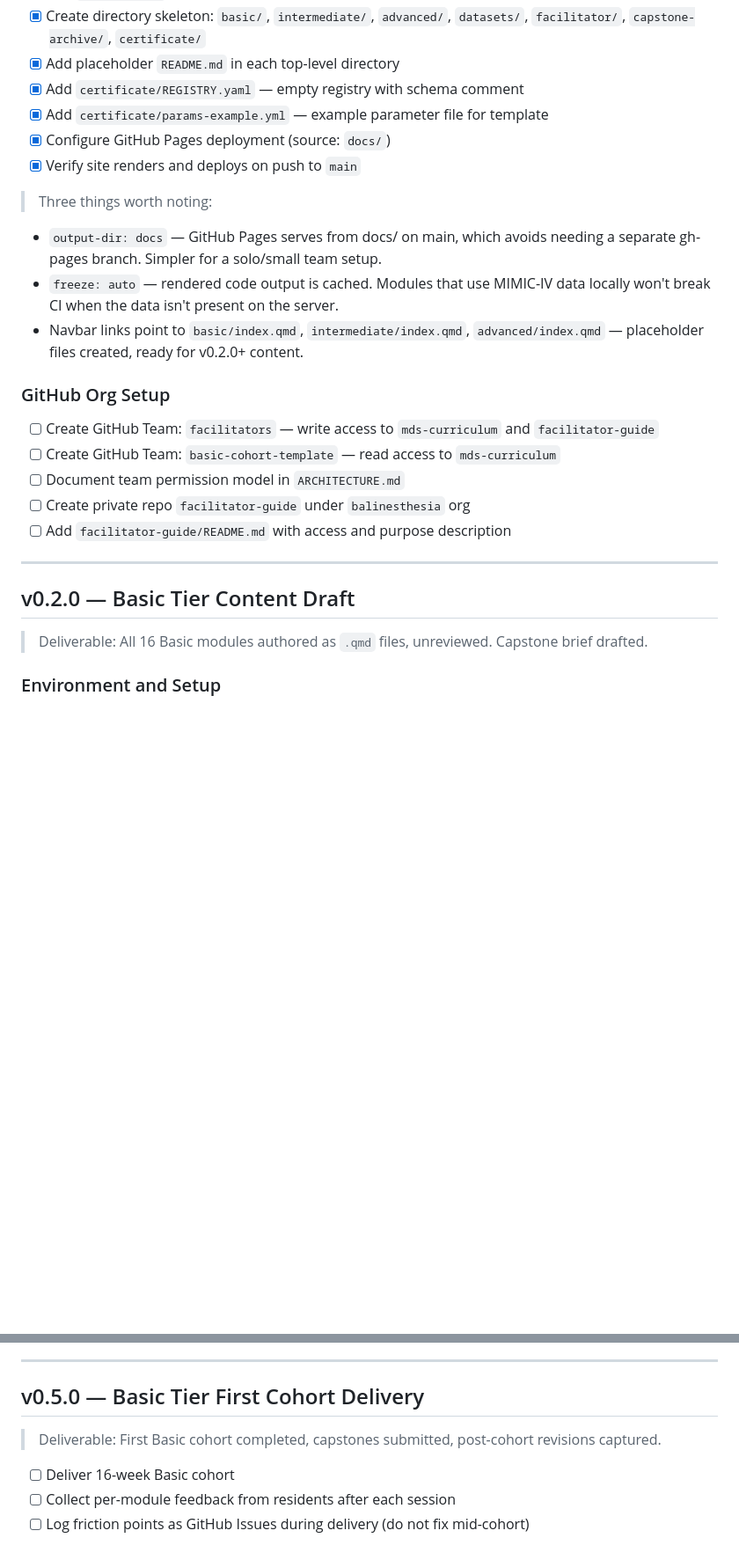
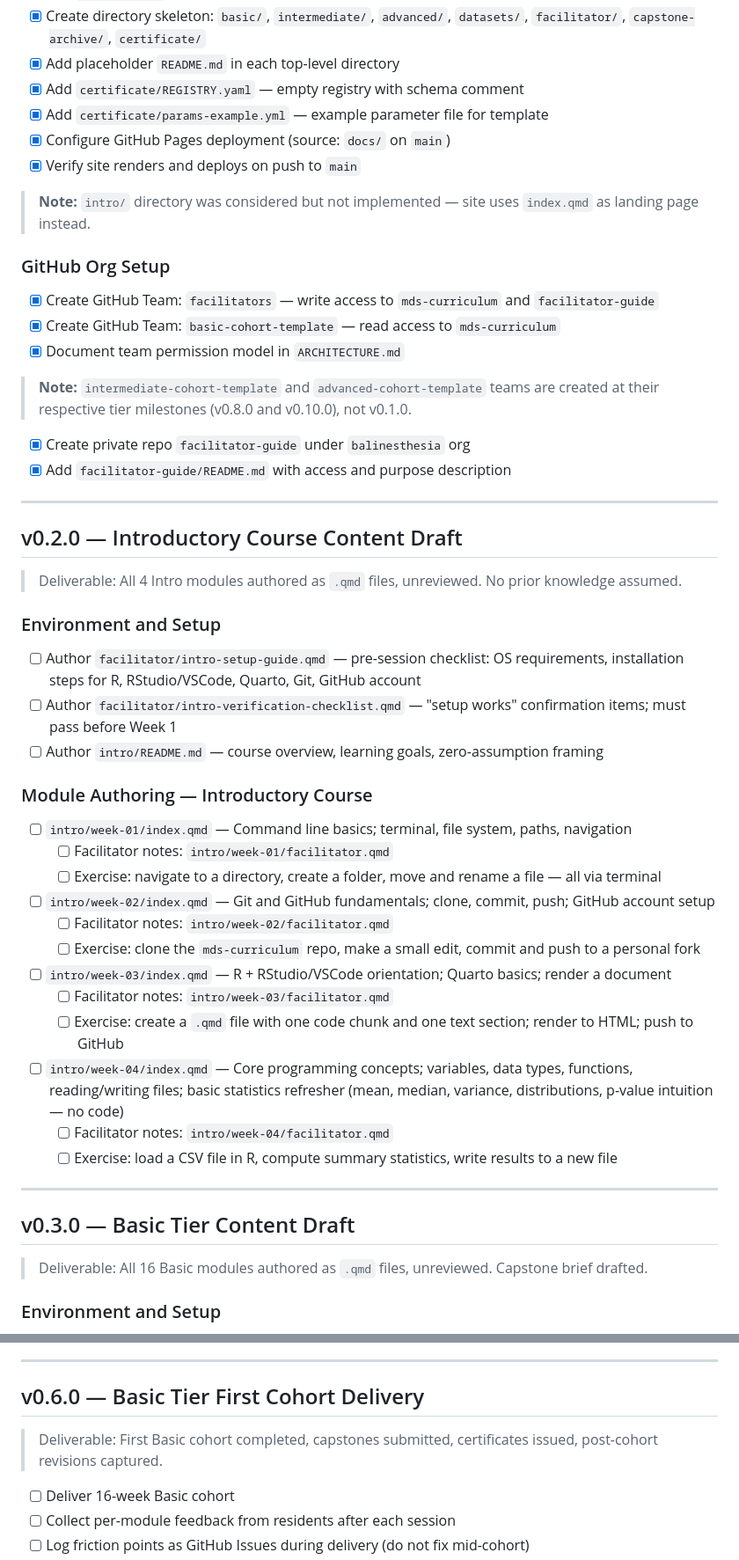
Before and after one commit to balinesthesia/mds-curriculum, a Markdown page: TODO.md, 2 parts joined by grey strips. Shown at 88% size. GitHub-like rendering; blank space fills up the shorter version.

```diff
--- a/TODO.md
+++ b/TODO.md
@@ -22,26 +22,46 @@ Update this file via PR only. Mark tasks `[x]` on completion.
 - [x] Add placeholder `README.md` in each top-level directory
 - [x] Add `certificate/REGISTRY.yaml` — empty registry with schema comment
 - [x] Add `certificate/params-example.yml` — example parameter file for template
-- [x] Configure GitHub Pages deployment (source: `docs/`)
+- [x] Configure GitHub Pages deployment (source: `docs/` on `main`)
 - [x] Verify site renders and deploys on push to `main`
 
-> Three things worth noting:
-
-  - `output-dir: docs` — GitHub Pages serves from docs/ on main, which avoids needing a separate gh-pages branch. Simpler for a solo/small team setup.
-  - `freeze: auto` — rendered code output is cached. Modules that use MIMIC-IV data locally won't break CI when the data isn't present on the server.
-  - Navbar links point to `basic/index.qmd`, `intermediate/index.qmd`, `advanced/index.qmd` — placeholder files created, ready for v0.2.0+ content.
-
+> **Note:** `intro/` directory was considered but not implemented — site uses `index.qmd` as landing page instead.
 
 ### GitHub Org Setup
-- [ ] Create GitHub Team: `facilitators` — write access to `mds-curriculum` and `facilitator-guide`
-- [ ] Create GitHub Team: `basic-cohort-template` — read access to `mds-curriculum`
-- [ ] Document team permission model in `ARCHITECTURE.md`
-- [ ] Create private repo `facilitator-guide` under `balinesthesia` org
-- [ ] Add `facilitator-guide/README.md` with access and purpose description
+- [x] Create GitHub Team: `facilitators` — write access to `mds-curriculum` and `facilitator-guide`
+- [x] Create GitHub Team: `basic-cohort-template` — read access to `mds-curriculum`
+- [x] Document team permission model in `ARCHITECTURE.md`
+> **Note:** `intermediate-cohort-template` and `advanced-cohort-template` teams are created at their respective tier milestones (v0.8.0 and v0.10.0), not v0.1.0.
+- [x] Create private repo `facilitator-guide` under `balinesthesia` org
+- [x] Add `facilitator-guide/README.md` with access and purpose description
 
 ---
 
-## v0.2.0 — Basic Tier Content Draft
+## v0.2.0 — Introductory Course Content Draft
+> Deliverable: All 4 Intro modules authored as `.qmd` files, unreviewed. No prior knowledge assumed.
+
+### Environment and Setup
+- [ ] Author `facilitator/intro-setup-guide.qmd` — pre-session checklist: OS requirements, installation steps for R, RStudio/VSCode, Quarto, Git, GitHub account
+- [ ] Author `facilitator/intro-verification-checklist.qmd` — "setup works" confirmation items; must pass before Week 1
+- [ ] Author `intro/README.md` — course overview, learning goals, zero-assumption framing
+
+### Module Authoring — Introductory Course
+- [ ] `intro/week-01/index.qmd` — Command line basics; terminal, file system, paths, navigation
+  - [ ] Facilitator notes: `intro/week-01/facilitator.qmd`
+  - [ ] Exercise: navigate to a directory, create a folder, move and rename a file — all via terminal
+- [ ] `intro/week-02/index.qmd` — Git and GitHub fundamentals; clone, commit, push; GitHub account setup
+  - [ ] Facilitator notes: `intro/week-02/facilitator.qmd`
+  - [ ] Exercise: clone the `mds-curriculum` repo, make a small edit, commit and push to a personal fork
+- [ ] `intro/week-03/index.qmd` — R + RStudio/VSCode orientation; Quarto basics; render a document
+  - [ ] Facilitator notes: `intro/week-03/facilitator.qmd`
+  - [ ] Exercise: create a `.qmd` file with one code chunk and one text section; render to HTML; push to GitHub
+- [ ] `intro/week-04/index.qmd` — Core programming concepts; variables, data types, functions, reading/writing files; basic statistics refresher (mean, median, variance, distributions, p-value intuition — no code)
+  - [ ] Facilitator notes: `intro/week-04/facilitator.qmd`
+  - [ ] Exercise: load a CSV file in R, compute summary statistics, write results to a new file
+
+---
+
+## v0.3.0 — Basic Tier Content Draft
 > Deliverable: All 16 Basic modules authored as `.qmd` files, unreviewed. Capstone brief drafted.
 
 ### Environment and Setup
@@ -141,8 +161,8 @@ Update this file via PR only. Mark tasks `[x]` on completion.
 
 ---
 
-## v0.5.0 — Basic Tier First Cohort Delivery
-> Deliverable: First Basic cohort completed, capstones submitted, post-cohort revisions captured.
+## v0.6.0 — Basic Tier First Cohort Delivery
+> Deliverable: First Basic cohort completed, capstones submitted, certificates issued, post-cohort revisions captured.
 
 - [ ] Deliver 16-week Basic cohort
 - [ ] Collect per-module feedback from residents after each session
```
Also changed, not shown: other parts of TODO.md (+18 -15 lines), ARCHITECTURE.md (+47 -4 lines).
